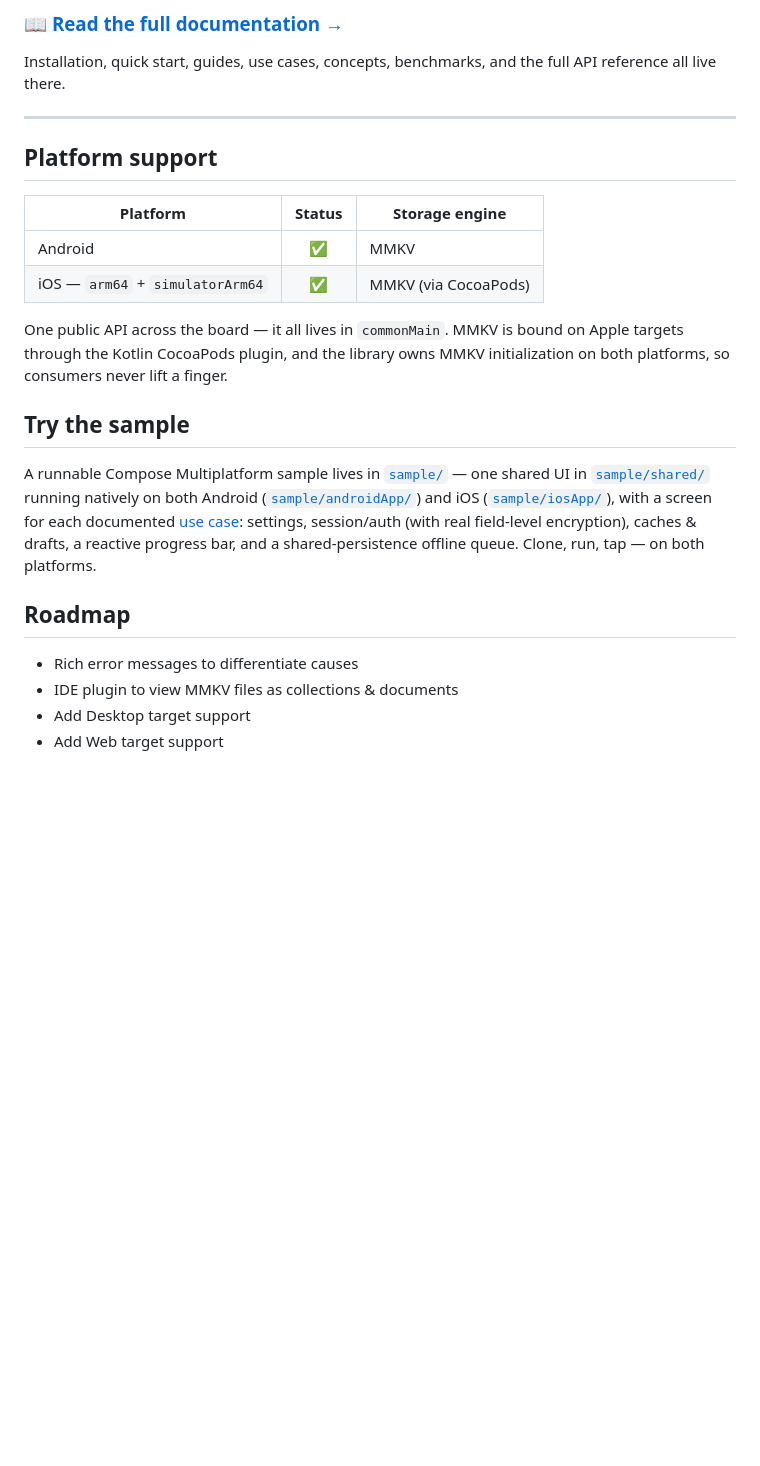
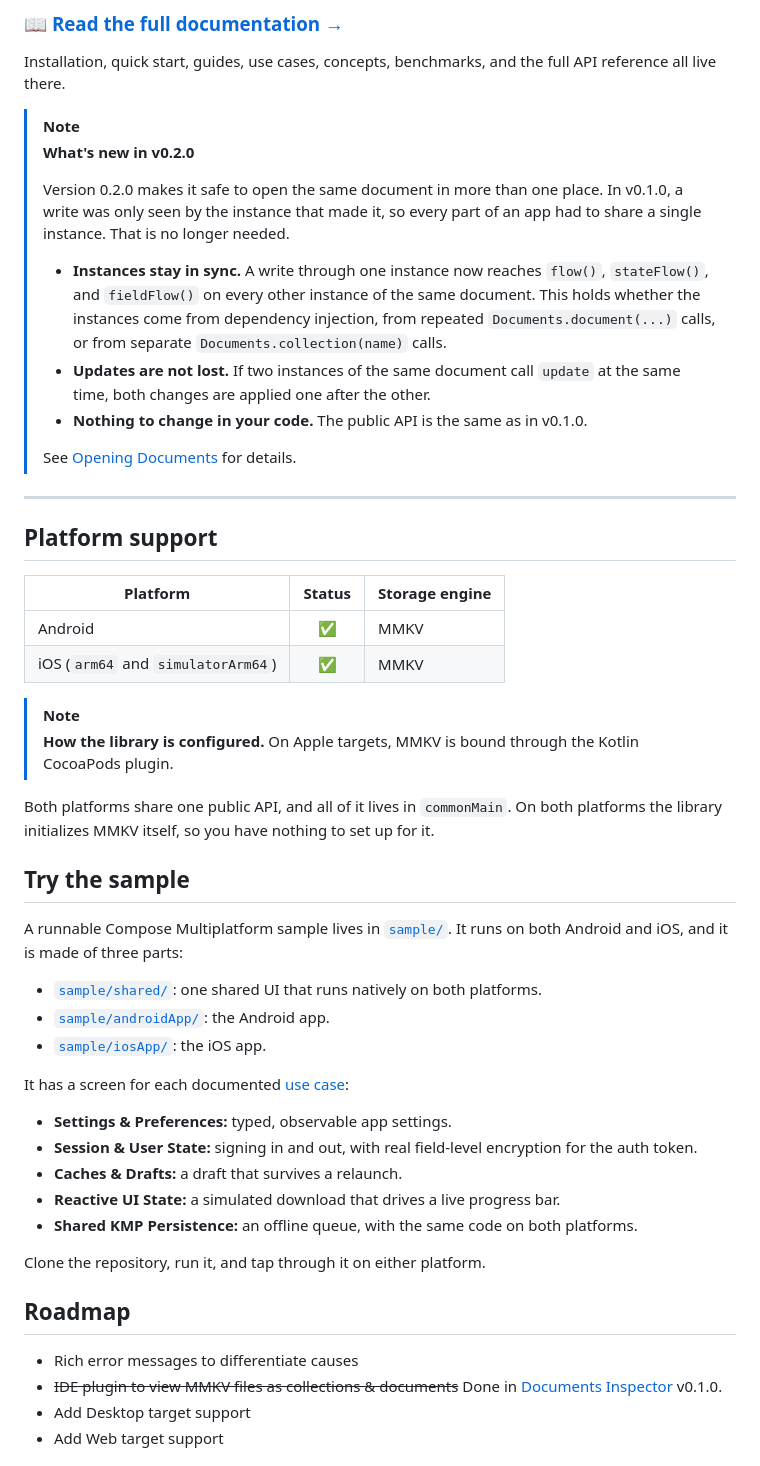
Before and after one commit to nomemmurrakh/documents, a Markdown page: README.md, the part around one of its changes. GitHub-like rendering; blank space fills up the shorter version.

Commit message:
Update README for v0.2.0 and add PetCare showcase
Add a "What's new in v0.2.0" note, restructure the sample section into
lists, and remove em dashes. Note on the platform table that MMKV is
bound through the Kotlin CocoaPods plugin, and strike the IDE plugin
roadmap item as done in Documents Inspector v0.1.0.

Add a "Built with Documents" section for PetCare, an Android app that
uses Documents in production for its settings, session, analytics
profile and lifecycle progress, with its logo under docs/showcase.

Co-Authored-By: Claude Sonnet 5.5 <noreply@anthropic.com>

```diff
--- a/README.md
+++ b/README.md
@@ -29,6 +29,24 @@ That's the whole story. No schema, no DAO, no `MMKV.initialize`, no serializatio
 Installation, quick start, guides, use cases, concepts, benchmarks, and the full API reference all
 live there.
 
+> [!NOTE]
+> **What's new in v0.2.0**
+>
+> Version 0.2.0 makes it safe to open the same document in more than one place. In v0.1.0, a
+> write was only seen by the instance that made it, so every part of an app had to share a single
+> instance. That is no longer needed.
+>
+> - **Instances stay in sync.** A write through one instance now reaches `flow()`, `stateFlow()`,
+>   and `fieldFlow()` on every other instance of the same document. This holds whether the
+>   instances come from dependency injection, from repeated `Documents.document(...)` calls, or
+>   from separate `Documents.collection(name)` calls.
+> - **Updates are not lost.** If two instances of the same document call `update` at the same
+>   time, both changes are applied one after the other.
+> - **Nothing to change in your code.** The public API is the same as in v0.1.0.
+>
+> See [Opening Documents](https://documents.nomemmurrakh.com/guide/opening-documents.html) for
+> details.
+
 ---
 
 ## Platform support
@@ -36,24 +54,40 @@ live there.
 | Platform | Status | Storage engine |
 | -------- | :----: | -------------- |
 | Android  | ✅ | MMKV |
-| iOS — `arm64` + `simulatorArm64` | ✅ | MMKV (via CocoaPods) |
+| iOS (`arm64` and `simulatorArm64`) | ✅ | MMKV |
 
-One public API across the board — it all lives in `commonMain`. MMKV is bound on Apple targets
-through the Kotlin CocoaPods plugin, and the library owns MMKV initialization on both platforms,
-so consumers never lift a finger.
+> [!NOTE]
+> **How the library is configured.** On Apple targets, MMKV is bound through the Kotlin CocoaPods
+> plugin.
+
+Both platforms share one public API, and all of it lives in `commonMain`. On both platforms the
+library initializes MMKV itself, so you have nothing to set up for it.
 
 ## Try the sample
 
-A runnable Compose Multiplatform sample lives in [`sample/`](sample/) — one shared UI in
-[`sample/shared/`](sample/shared/) running natively on both Android
-([`sample/androidApp/`](sample/androidApp/)) and iOS ([`sample/iosApp/`](sample/iosApp/)), with a
-screen for each documented [use case](https://documents.nomemmurrakh.com/use-cases/index.html):
-settings, session/auth (with real field-level encryption), caches & drafts, a reactive progress
-bar, and a shared-persistence offline queue. Clone, run, tap — on both platforms.
+A runnable Compose Multiplatform sample lives in [`sample/`](sample/). It runs on both Android and
+iOS, and it is made of three parts:
+
+- [`sample/shared/`](sample/shared/): one shared UI that runs natively on both platforms.
+- [`sample/androidApp/`](sample/androidApp/): the Android app.
+- [`sample/iosApp/`](sample/iosApp/): the iOS app.
+
+It has a screen for each documented
+[use case](https://documents.nomemmurrakh.com/use-cases/index.html):
+
+- **Settings & Preferences:** typed, observable app settings.
+- **Session & User State:** signing in and out, with real field-level encryption for the auth
+  token.
+- **Caches & Drafts:** a draft that survives a relaunch.
+- **Reactive UI State:** a simulated download that drives a live progress bar.
+- **Shared KMP Persistence:** an offline queue, with the same code on both platforms.
+
+Clone the repository, run it, and tap through it on either platform.
 
 ## Roadmap
 
 - Rich error messages to differentiate causes
-- IDE plugin to view MMKV files as collections & documents
+- ~~IDE plugin to view MMKV files as collections & documents~~ Done in
+  [Documents Inspector](https://github.com/nomemmurrakh/documents-inspector) v0.1.0.
 - Add Desktop target support
 - Add Web target support
```
Also changed, not shown: other parts of README.md (+31 -2 lines), docs/showcase/petcare.png (added).
